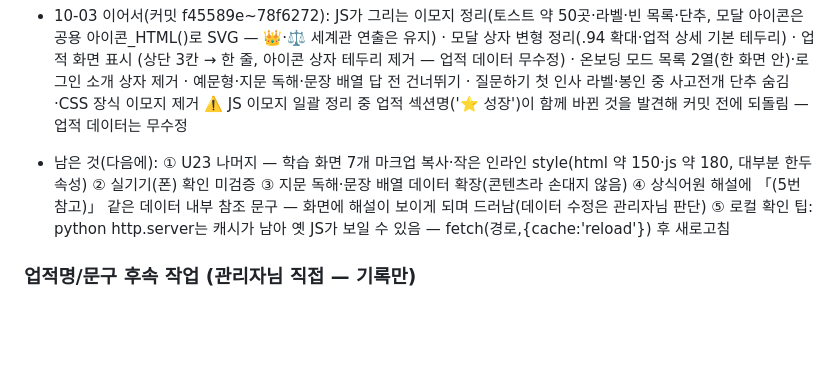
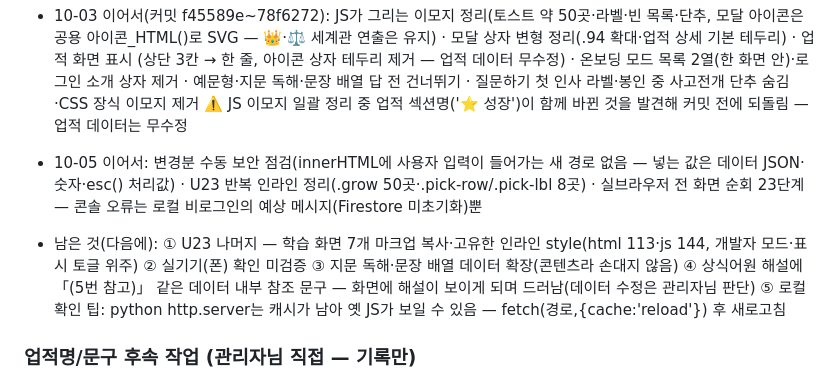
Before and after one commit to yyyyynny/Llove, a Markdown page: 작업인계_노트.md, the part around the change. Drawn GitHub-style; blank space fills up the shorter version.

Commit message:
기록: 10-05 보안 수동 점검·U23 추가 정리·전 화면 순회 결과
Co-Authored-By: Claude Opus 5.5 <noreply@anthropic.com>

```diff
--- a/작업인계_노트.md
+++ b/작업인계_노트.md
@@ -2084,7 +2084,10 @@ firebase?.firestore ReferenceError 가능성 / 위험 구역 마지막 행 밑
   (상단 3칸 → 한 줄, 아이콘 상자 테두리 제거 — 업적 데이터 무수정) · 온보딩 모드 목록 2열(한 화면 안)·로그인 소개 상자 제거 ·
   예문형·지문 독해·문장 배열 답 전 건너뛰기 · 질문하기 첫 인사 라벨·봉인 중 사고전개 단추 숨김·CSS 장식 이모지 제거
   ⚠️ JS 이모지 일괄 정리 중 업적 섹션명('⭐ 성장')이 함께 바뀐 것을 발견해 커밋 전에 되돌림 — 업적 데이터는 무수정
-- 남은 것(다음에): ① U23 나머지 — 학습 화면 7개 마크업 복사·작은 인라인 style(html 약 150·js 약 180, 대부분 한두 속성)
+- 10-05 이어서: 변경분 수동 보안 점검(innerHTML에 사용자 입력이 들어가는 새 경로 없음 — 넣는 값은 데이터 JSON·숫자·esc() 처리값)
+  · U23 반복 인라인 정리(.grow 50곳·.pick-row/.pick-lbl 8곳) · 실브라우저 전 화면 순회 23단계 — 콘솔 오류는 로컬 비로그인의
+  예상 메시지(Firestore 미초기화)뿐
+- 남은 것(다음에): ① U23 나머지 — 학습 화면 7개 마크업 복사·고유한 인라인 style(html 113·js 144, 개발자 모드·표시 토글 위주)
   ② 실기기(폰) 확인 미검증 ③ 지문 독해·문장 배열 데이터 확장(콘텐츠라 손대지 않음) ④ 상식어원 해설에 「(5번 참고)」
   같은 데이터 내부 참조 문구 — 화면에 해설이 보이게 되며 드러남(데이터 수정은 관리자님 판단)
   ⑤ 로컬 확인 팁: python http.server는 캐시가 남아 옛 JS가 보일 수 있음 — fetch(경로,{cache:'reload'}) 후 새로고침
```
